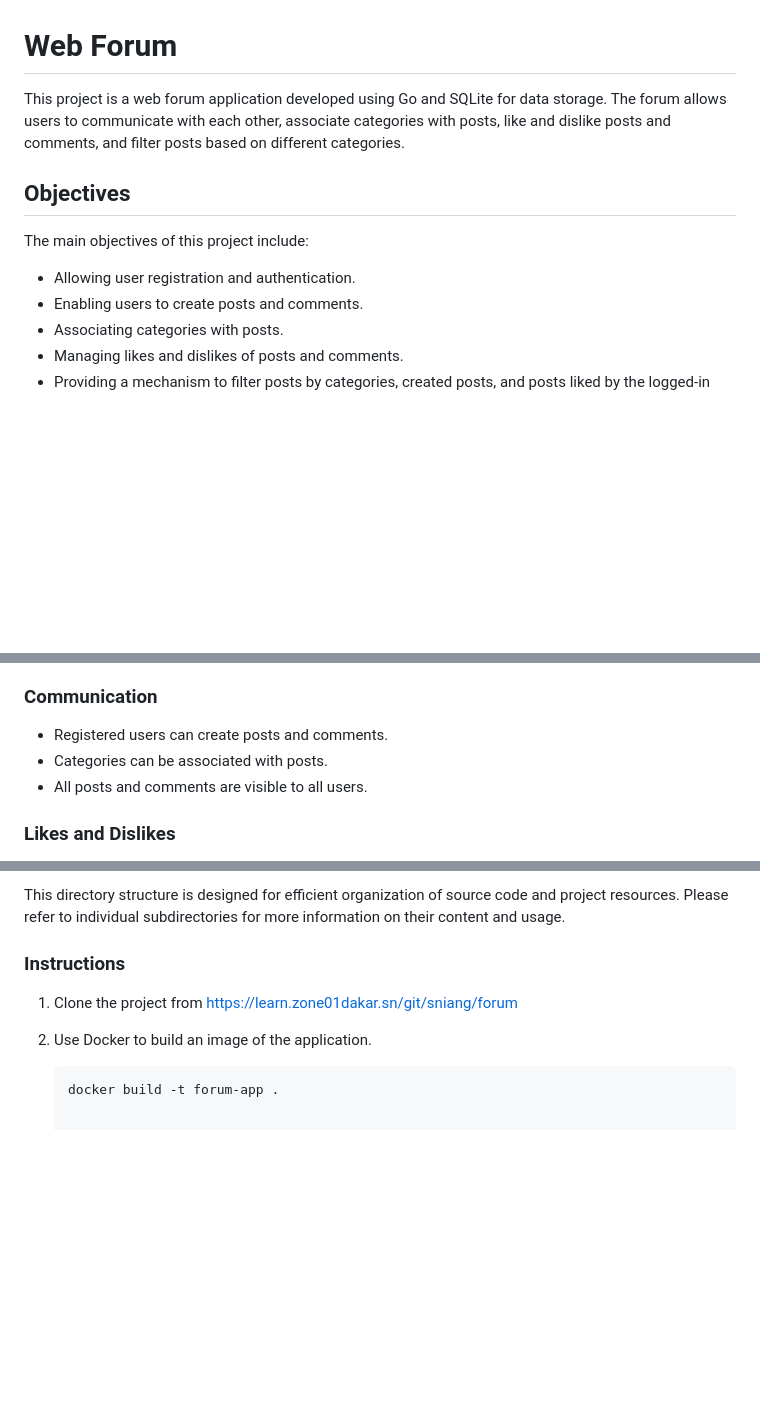
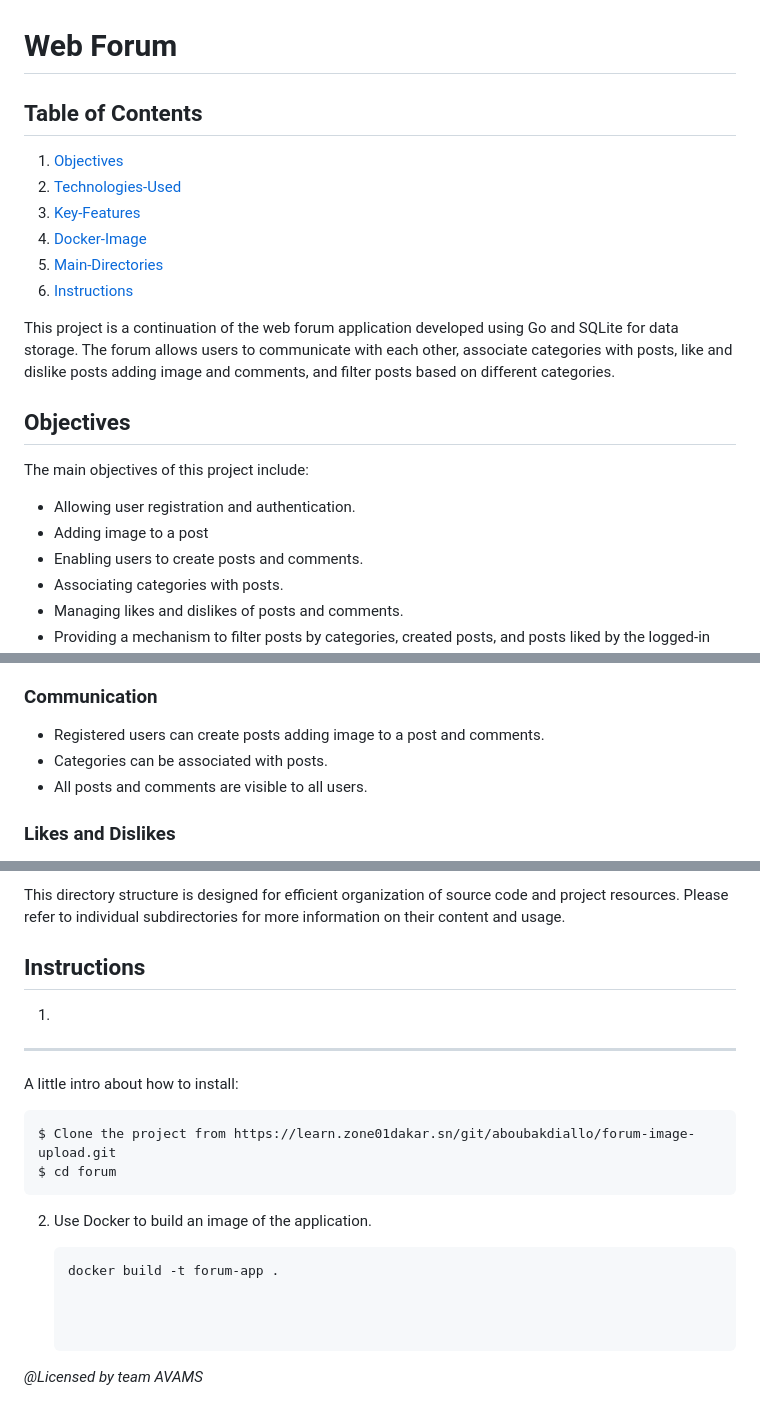
Before and after one commit to aniasse/forum-authentication, a Markdown page: README.md, 3 parts joined by grey strips. GitHub-like rendering; blank space fills up the shorter version.

````diff
--- a/README.md
+++ b/README.md
@@ -1,12 +1,22 @@
 # Web Forum
 
-This project is a web forum application developed using Go and SQLite for data storage. The forum allows users to communicate with each other, associate categories with posts, like and dislike posts and comments, and filter posts based on different categories.
+## Table of Contents
+1. [Objectives](#objectives)
+2. [Technologies-Used](#technologies-Used)
+3. [Key-Features](#key-Features)
+4. [Docker-Image](#docker-Usage)
+5. [Main-Directories](#main-Directories)
+6. [Instructions](#instructions)
+
+
+This project is a continuation of the web forum application developed using Go and SQLite for data storage. The forum allows users to communicate with each other, associate categories with posts, like and dislike posts adding image and comments, and filter posts based on different categories.
 
 ## Objectives
 
 The main objectives of this project include:
 
 - Allowing user registration and authentication.
+- Adding image to a post
 - Enabling users to create posts and comments.
 - Associating categories with posts.
 - Managing likes and dislikes of posts and comments.
@@ -29,7 +39,7 @@ The main objectives of this project include:
 
 ### Communication
 
-- Registered users can create posts and comments.
+- Registered users can create posts adding image to a post and comments.
 - Categories can be associated with posts.
 - All posts and comments are visible to all users.
 
@@ -153,11 +171,21 @@ Feel free to explore each individual subdirectory for more details on its conten
 
 This directory structure is designed for efficient organization of source code and project resources. Please refer to individual subdirectories for more information on their content and usage.
 
-### Instructions
+## Instructions
 
-1. Clone the project from https://learn.zone01dakar.sn/git/sniang/forum
+1.
+***
+A little intro about how to install:
+```
+$ Clone the project from https://learn.zone01dakar.sn/git/aboubakdiallo/forum-image-upload.git
+$ cd forum
+```
 
 2. Use Docker to build an image of the application.
 
    ```bash
    docker build -t forum-app .
+
+
+
+*@Licensed by team AVAMS*
````
Also changed, not shown: other parts of README.md (+46 -38 lines).
